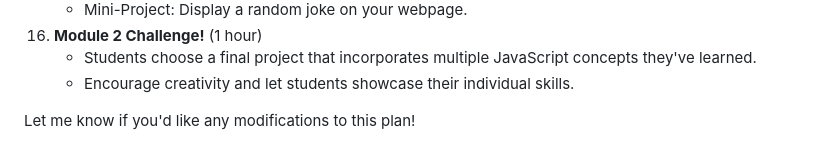
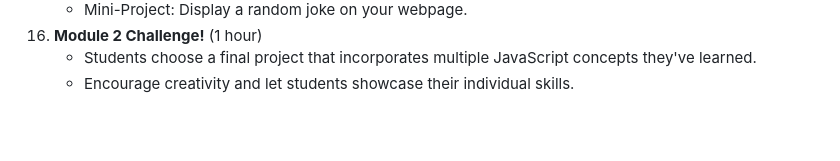
Before and after one commit to Ikromjon1998/welcome-young-developers-module-2, a Markdown page: README.md, the part around the change. Rendered like a GitHub page; blank space fills up the shorter version.

```diff
--- a/README.md
+++ b/README.md
@@ -62,5 +62,3 @@ Get ready to add a touch of magic to your websites! In this module, we'll learn
 16. **Module 2 Challenge!** (1 hour)
     *   Students choose a final project that incorporates multiple JavaScript concepts they've learned.
     *   Encourage creativity and let students showcase their individual skills.
-
-Let me know if you'd like any modifications to this plan!
```
